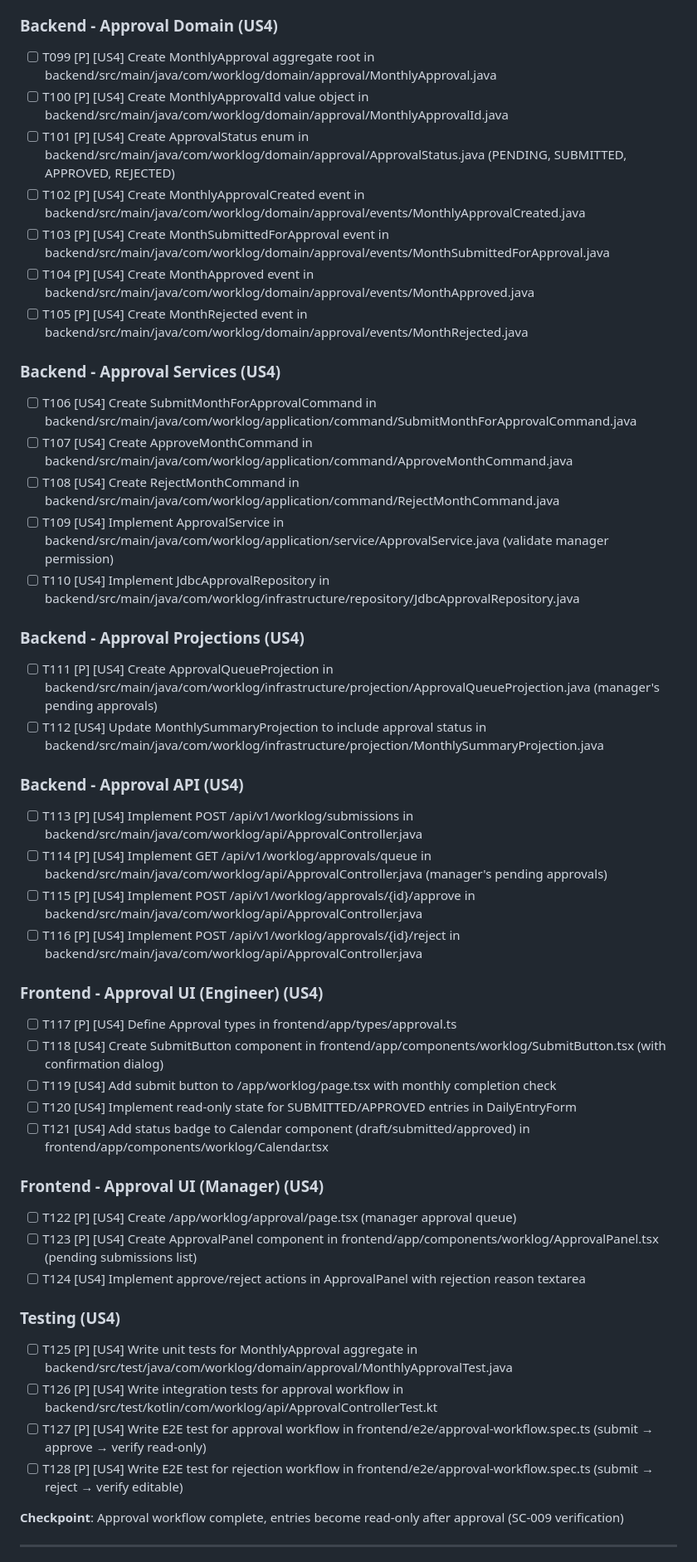
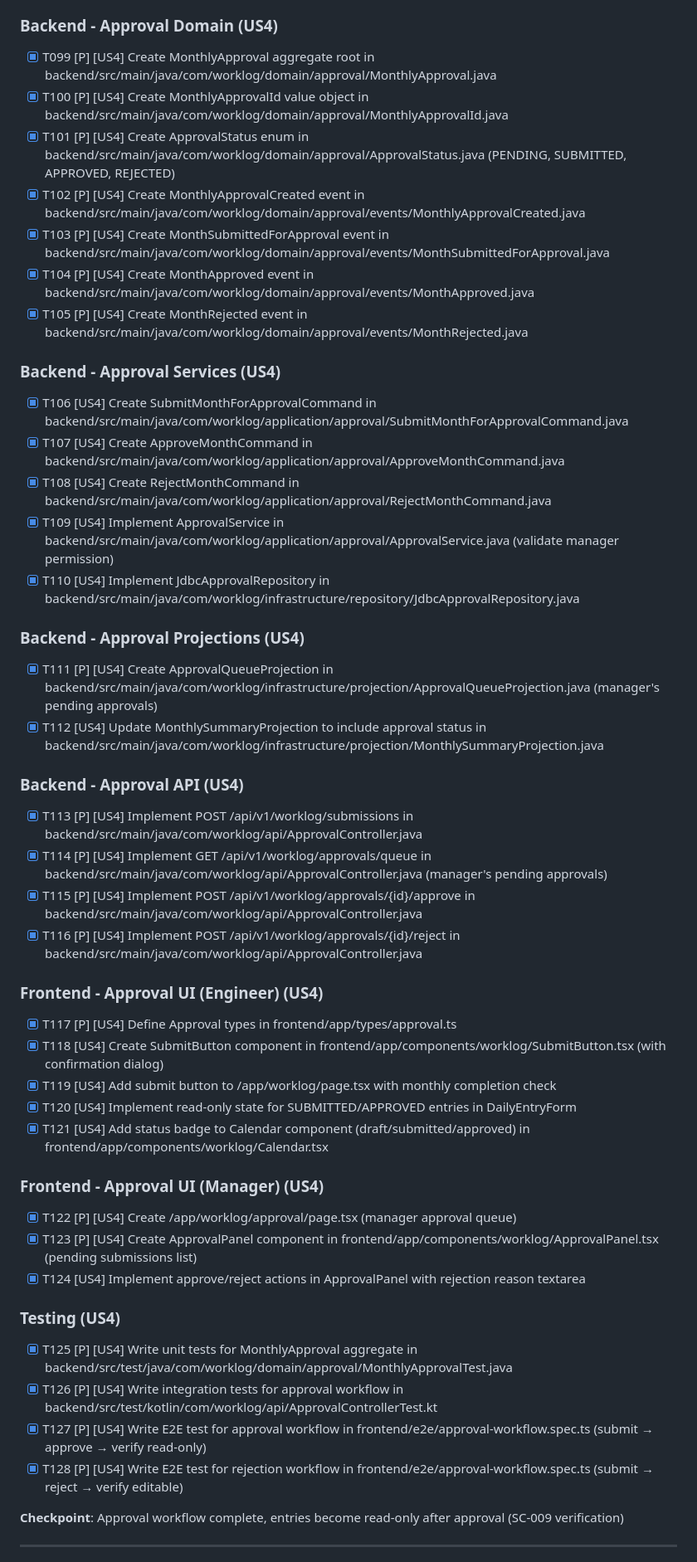
Before and after one commit to totodo713/miometory, a Markdown page: specs/002-work-log-entry/tasks.md, the part around one of its changes. Shown at 83% size. Drawn GitHub-style.

```diff
--- a/specs/002-work-log-entry/tasks.md
+++ b/specs/002-work-log-entry/tasks.md
@@ -233,54 +233,54 @@
 
 ### Backend - Approval Domain (US4)
 
-- [ ] T099 [P] [US4] Create MonthlyApproval aggregate root in backend/src/main/java/com/worklog/domain/approval/MonthlyApproval.java
-- [ ] T100 [P] [US4] Create MonthlyApprovalId value object in backend/src/main/java/com/worklog/domain/approval/MonthlyApprovalId.java
-- [ ] T101 [P] [US4] Create ApprovalStatus enum in backend/src/main/java/com/worklog/domain/approval/ApprovalStatus.java (PENDING, SUBMITTED, APPROVED, REJECTED)
-- [ ] T102 [P] [US4] Create MonthlyApprovalCreated event in backend/src/main/java/com/worklog/domain/approval/events/MonthlyApprovalCreated.java
-- [ ] T103 [P] [US4] Create MonthSubmittedForApproval event in backend/src/main/java/com/worklog/domain/approval/events/MonthSubmittedForApproval.java
-- [ ] T104 [P] [US4] Create MonthApproved event in backend/src/main/java/com/worklog/domain/approval/events/MonthApproved.java
-- [ ] T105 [P] [US4] Create MonthRejected event in backend/src/main/java/com/worklog/domain/approval/events/MonthRejected.java
+- [X] T099 [P] [US4] Create MonthlyApproval aggregate root in backend/src/main/java/com/worklog/domain/approval/MonthlyApproval.java
+- [X] T100 [P] [US4] Create MonthlyApprovalId value object in backend/src/main/java/com/worklog/domain/approval/MonthlyApprovalId.java
+- [X] T101 [P] [US4] Create ApprovalStatus enum in backend/src/main/java/com/worklog/domain/approval/ApprovalStatus.java (PENDING, SUBMITTED, APPROVED, REJECTED)
+- [X] T102 [P] [US4] Create MonthlyApprovalCreated event in backend/src/main/java/com/worklog/domain/approval/events/MonthlyApprovalCreated.java
+- [X] T103 [P] [US4] Create MonthSubmittedForApproval event in backend/src/main/java/com/worklog/domain/approval/events/MonthSubmittedForApproval.java
+- [X] T104 [P] [US4] Create MonthApproved event in backend/src/main/java/com/worklog/domain/approval/events/MonthApproved.java
+- [X] T105 [P] [US4] Create MonthRejected event in backend/src/main/java/com/worklog/domain/approval/events/MonthRejected.java
 
 ### Backend - Approval Services (US4)
 
-- [ ] T106 [US4] Create SubmitMonthForApprovalCommand in backend/src/main/java/com/worklog/application/command/SubmitMonthForApprovalCommand.java
-- [ ] T107 [US4] Create ApproveMonthCommand in backend/src/main/java/com/worklog/application/command/ApproveMonthCommand.java
-- [ ] T108 [US4] Create RejectMonthCommand in backend/src/main/java/com/worklog/application/command/RejectMonthCommand.java
-- [ ] T109 [US4] Implement ApprovalService in backend/src/main/java/com/worklog/application/service/ApprovalService.java (validate manager permission)
-- [ ] T110 [US4] Implement JdbcApprovalRepository in backend/src/main/java/com/worklog/infrastructure/repository/JdbcApprovalRepository.java
+- [X] T106 [US4] Create SubmitMonthForApprovalCommand in backend/src/main/java/com/worklog/application/approval/SubmitMonthForApprovalCommand.java
+- [X] T107 [US4] Create ApproveMonthCommand in backend/src/main/java/com/worklog/application/approval/ApproveMonthCommand.java
+- [X] T108 [US4] Create RejectMonthCommand in backend/src/main/java/com/worklog/application/approval/RejectMonthCommand.java
+- [X] T109 [US4] Implement ApprovalService in backend/src/main/java/com/worklog/application/approval/ApprovalService.java (validate manager permission)
+- [X] T110 [US4] Implement JdbcApprovalRepository in backend/src/main/java/com/worklog/infrastructure/repository/JdbcApprovalRepository.java
 
 ### Backend - Approval Projections (US4)
 
-- [ ] T111 [P] [US4] Create ApprovalQueueProjection in backend/src/main/java/com/worklog/infrastructure/projection/ApprovalQueueProjection.java (manager's pending approvals)
-- [ ] T112 [US4] Update MonthlySummaryProjection to include approval status in backend/src/main/java/com/worklog/infrastructure/projection/MonthlySummaryProjection.java
+- [X] T111 [P] [US4] Create ApprovalQueueProjection in backend/src/main/java/com/worklog/infrastructure/projection/ApprovalQueueProjection.java (manager's pending approvals)
+- [X] T112 [US4] Update MonthlySummaryProjection to include approval status in backend/src/main/java/com/worklog/infrastructure/projection/MonthlySummaryProjection.java
 
 ### Backend - Approval API (US4)
 
-- [ ] T113 [P] [US4] Implement POST /api/v1/worklog/submissions in backend/src/main/java/com/worklog/api/ApprovalController.java
-- [ ] T114 [P] [US4] Implement GET /api/v1/worklog/approvals/queue in backend/src/main/java/com/worklog/api/ApprovalController.java (manager's pending approvals)
-- [ ] T115 [P] [US4] Implement POST /api/v1/worklog/approvals/{id}/approve in backend/src/main/java/com/worklog/api/ApprovalController.java
-- [ ] T116 [P] [US4] Implement POST /api/v1/worklog/approvals/{id}/reject in backend/src/main/java/com/worklog/api/ApprovalController.java
+- [X] T113 [P] [US4] Implement POST /api/v1/worklog/submissions in backend/src/main/java/com/worklog/api/ApprovalController.java
+- [X] T114 [P] [US4] Implement GET /api/v1/worklog/approvals/queue in backend/src/main/java/com/worklog/api/ApprovalController.java (manager's pending approvals)
+- [X] T115 [P] [US4] Implement POST /api/v1/worklog/approvals/{id}/approve in backend/src/main/java/com/worklog/api/ApprovalController.java
+- [X] T116 [P] [US4] Implement POST /api/v1/worklog/approvals/{id}/reject in backend/src/main/java/com/worklog/api/ApprovalController.java
 
 ### Frontend - Approval UI (Engineer) (US4)
 
-- [ ] T117 [P] [US4] Define Approval types in frontend/app/types/approval.ts
-- [ ] T118 [US4] Create SubmitButton component in frontend/app/components/worklog/SubmitButton.tsx (with confirmation dialog)
-- [ ] T119 [US4] Add submit button to /app/worklog/page.tsx with monthly completion check
-- [ ] T120 [US4] Implement read-only state for SUBMITTED/APPROVED entries in DailyEntryForm
-- [ ] T121 [US4] Add status badge to Calendar component (draft/submitted/approved) in frontend/app/components/worklog/Calendar.tsx
+- [X] T117 [P] [US4] Define Approval types in frontend/app/types/approval.ts
+- [X] T118 [US4] Create SubmitButton component in frontend/app/components/worklog/SubmitButton.tsx (with confirmation dialog)
+- [X] T119 [US4] Add submit button to /app/worklog/page.tsx with monthly completion check
+- [X] T120 [US4] Implement read-only state for SUBMITTED/APPROVED entries in DailyEntryForm
+- [X] T121 [US4] Add status badge to Calendar component (draft/submitted/approved) in frontend/app/components/worklog/Calendar.tsx
 
 ### Frontend - Approval UI (Manager) (US4)
 
-- [ ] T122 [P] [US4] Create /app/worklog/approval/page.tsx (manager approval queue)
-- [ ] T123 [P] [US4] Create ApprovalPanel component in frontend/app/components/worklog/ApprovalPanel.tsx (pending submissions list)
-- [ ] T124 [US4] Implement approve/reject actions in ApprovalPanel with rejection reason textarea
+- [X] T122 [P] [US4] Create /app/worklog/approval/page.tsx (manager approval queue)
+- [X] T123 [P] [US4] Create ApprovalPanel component in frontend/app/components/worklog/ApprovalPanel.tsx (pending submissions list)
+- [X] T124 [US4] Implement approve/reject actions in ApprovalPanel with rejection reason textarea
 
 ### Testing (US4)
 
-- [ ] T125 [P] [US4] Write unit tests for MonthlyApproval aggregate in backend/src/test/java/com/worklog/domain/approval/MonthlyApprovalTest.java
-- [ ] T126 [P] [US4] Write integration tests for approval workflow in backend/src/test/kotlin/com/worklog/api/ApprovalControllerTest.kt
-- [ ] T127 [P] [US4] Write E2E test for approval workflow in frontend/e2e/approval-workflow.spec.ts (submit → approve → verify read-only)
-- [ ] T128 [P] [US4] Write E2E test for rejection workflow in frontend/e2e/approval-workflow.spec.ts (submit → reject → verify editable)
+- [X] T125 [P] [US4] Write unit tests for MonthlyApproval aggregate in backend/src/test/java/com/worklog/domain/approval/MonthlyApprovalTest.java
+- [X] T126 [P] [US4] Write integration tests for approval workflow in backend/src/test/kotlin/com/worklog/api/ApprovalControllerTest.kt
+- [X] T127 [P] [US4] Write E2E test for approval workflow in frontend/e2e/approval-workflow.spec.ts (submit → approve → verify read-only)
+- [X] T128 [P] [US4] Write E2E test for rejection workflow in frontend/e2e/approval-workflow.spec.ts (submit → reject → verify editable)
 
 **Checkpoint**: Approval workflow complete, entries become read-only after approval (SC-009 verification)
 
```
Also changed, not shown: other parts of specs/002-work-log-entry/tasks.md (+24 -24 lines).
